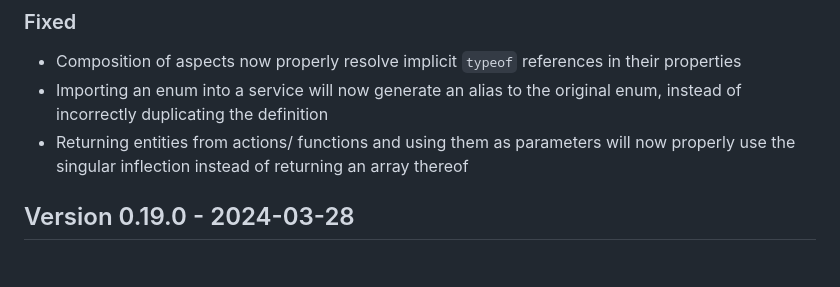
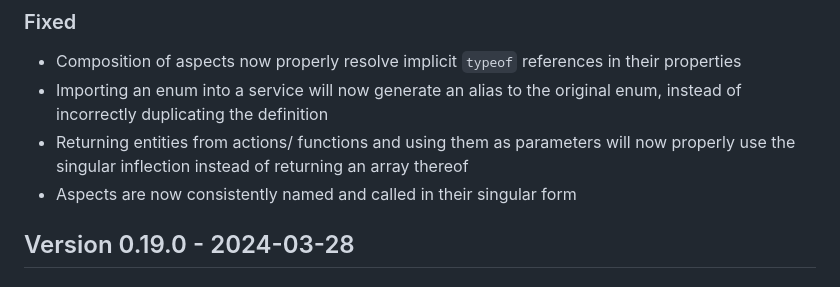
Before and after one commit to cap-js/cds-typer, a Markdown page: CHANGELOG.md, the part around the change. Rendered like a GitHub page.

Commit message:
Add changelog entry

```diff
--- a/CHANGELOG.md
+++ b/CHANGELOG.md
@@ -12,6 +12,7 @@ The format is based on [Keep a Changelog](http://keepachangelog.com/).
 - Composition of aspects now properly resolve implicit `typeof` references in their properties
 - Importing an enum into a service will now generate an alias to the original enum, instead of incorrectly duplicating the definition
 - Returning entities from actions/ functions and using them as parameters will now properly use the singular inflection instead of returning an array thereof
+- Aspects are now consistently named and called in their singular form
 
 ## Version 0.19.0 - 2024-03-28
 ### Added
```
